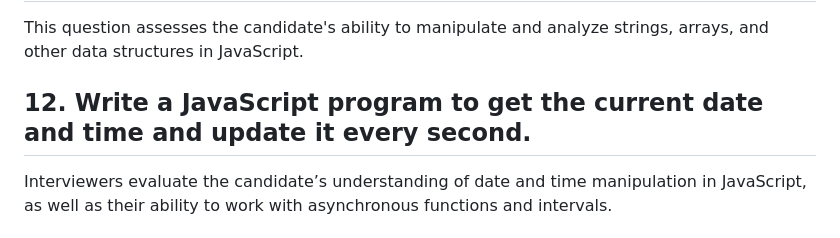
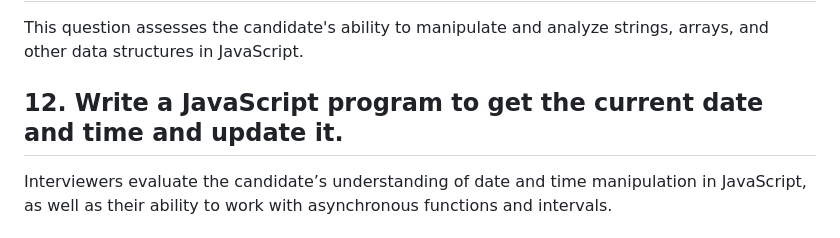
Before and after one commit to alexkuznecov16/JavaScript-Coding-Interview-Questions, a Markdown page: README.md, the part around the change. Rendered like a GitHub page.

```diff
--- a/README.md
+++ b/README.md
@@ -51,7 +51,7 @@ Interviewers look for a candidate's understanding of different mathematical conc
 ## 11. Write a JavaScript program to analyze a given text and output various properties.
 This question assesses the candidate's ability to manipulate and analyze strings, arrays, and other data structures in JavaScript.
 
-## 12. Write a JavaScript program to get the current date and time and update it every second.
+## 12. Write a JavaScript program to get the current date and time and update it.
 Interviewers evaluate the candidate’s understanding of date and time manipulation in JavaScript, as well as their ability to work with asynchronous functions and intervals.
 
 ## 13. Write a JavaScript function to check if a given number is an Armstrong number.
```
